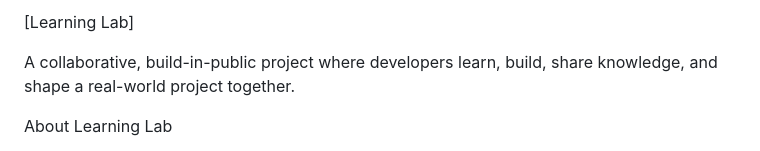
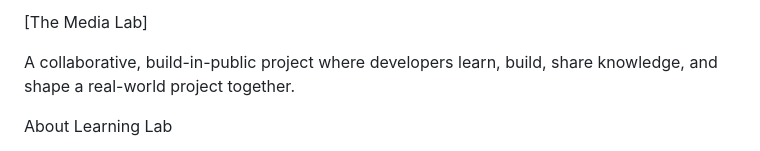
Before and after one commit to Jah-yee/Open-Media-Project, a Markdown page: readme.md, the part around the change. GitHub-like rendering.

Commit message:
Update project name from 'Learning Lab' to 'The Media Lab'

```diff
--- a/readme.md
+++ b/readme.md
@@ -1,4 +1,4 @@
-[Learning Lab]
+[The Media Lab]
 
 A collaborative, build-in-public project where developers learn, build, share knowledge,
 and shape a real-world project together.
```
